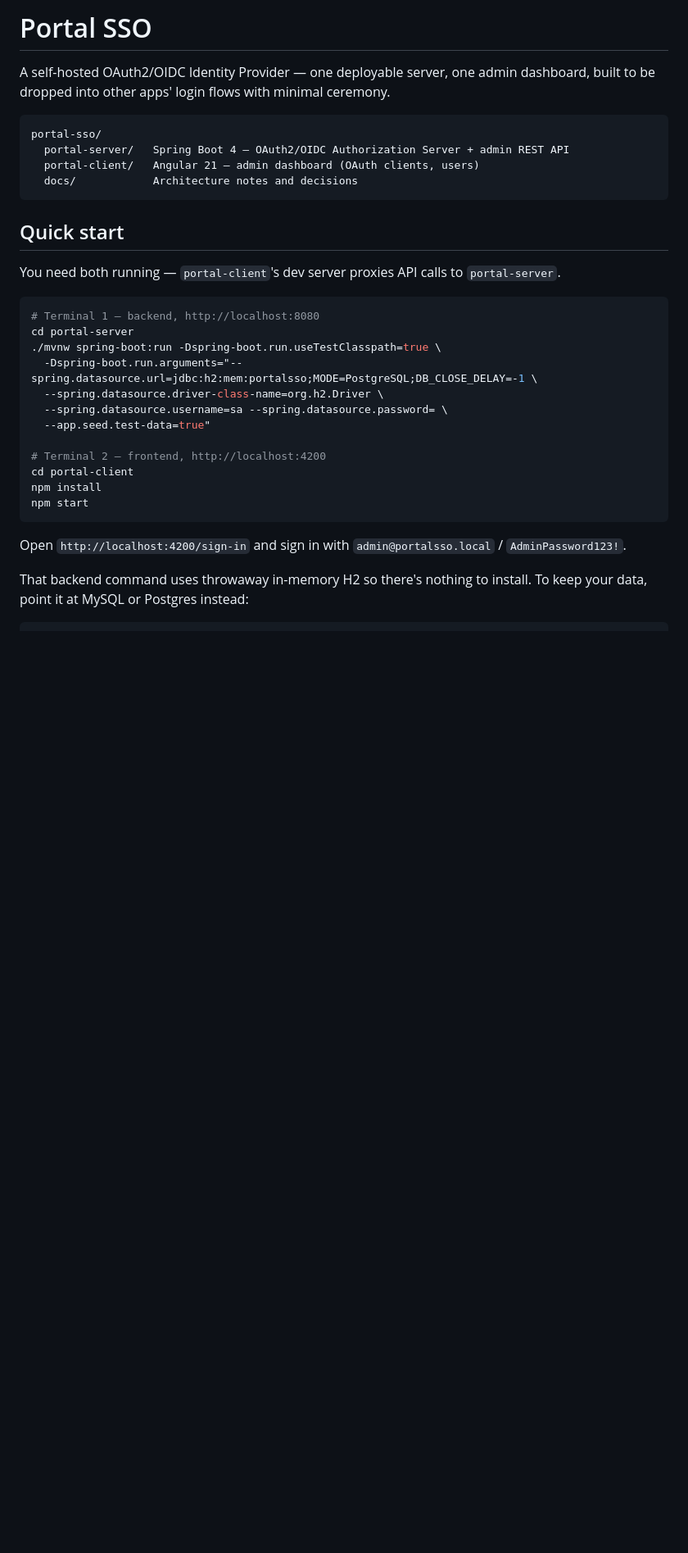
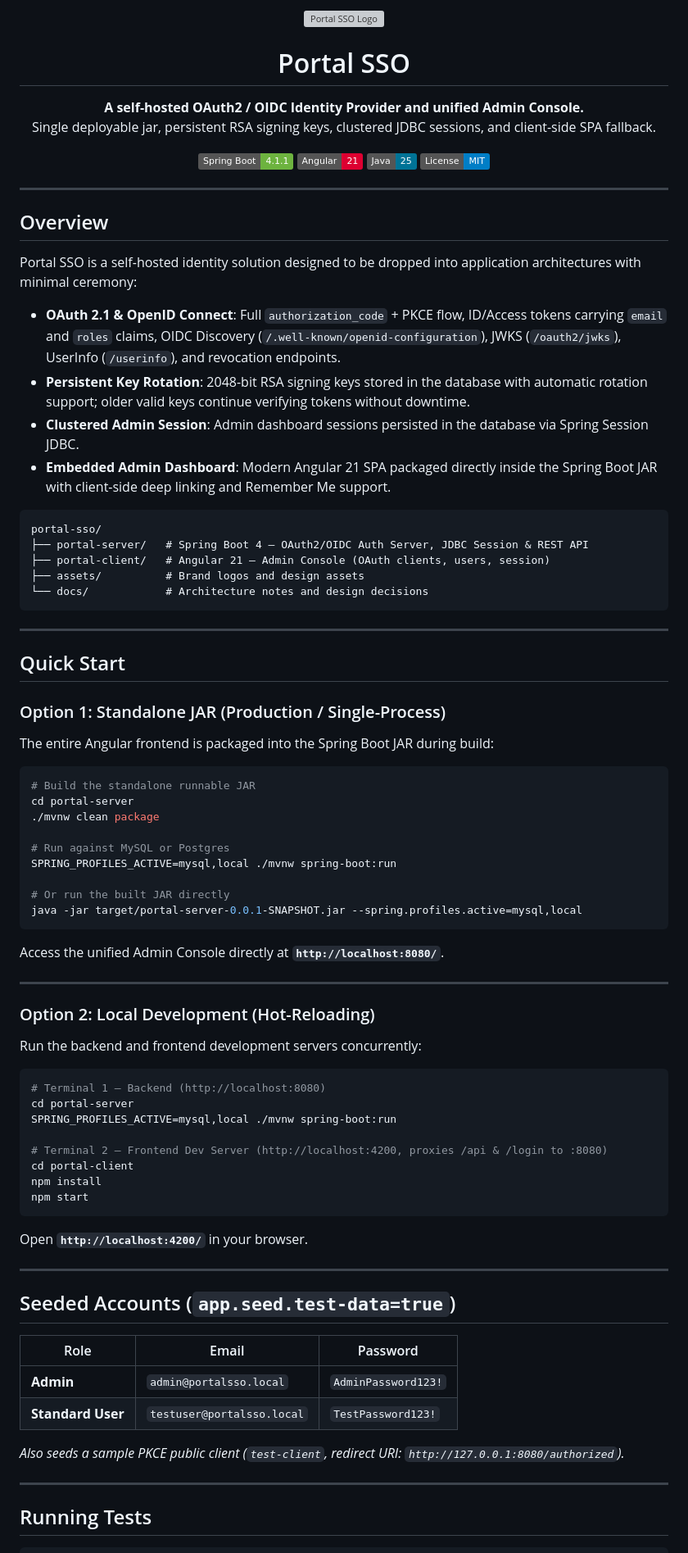
Before and after one commit to tanmaysinghx/portal-sso, a Markdown page: README.md, the part around one of its changes. Shown at 82% size. GitHub-like rendering; badges without logos; blank space fills up the shorter version; grey boxes are pictures that could not be loaded.

Commit message:
docs: overhaul project documentation with expanded architecture details, setup guides, and branding assets

````diff
--- a/README.md
+++ b/README.md
@@ -1,37 +1,94 @@
-# Portal SSO
+<p align="center">
+  <img src="assets/images/portal-logo.svg" width="96" height="96" alt="Portal SSO Logo" />
+</p>
 
-A self-hosted OAuth2/OIDC Identity Provider — one deployable server, one admin dashboard, built to
-be dropped into other apps' login flows with minimal ceremony.
+<h1 align="center">Portal SSO</h1>
+
+<p align="center">
+  <strong>A self-hosted OAuth2 / OIDC Identity Provider and unified Admin Console.</strong><br />
+  Single deployable jar, persistent RSA signing keys, clustered JDBC sessions, and client-side SPA fallback.
+</p>
+
+<p align="center">
+  <img src="https://img.shields.io/badge/Spring_Boot-4.1.1-6DB33F?logo=springboot&logoColor=white" alt="Spring Boot 4" />
+  <img src="https://img.shields.io/badge/Angular-21-DD0031?logo=angular&logoColor=white" alt="Angular 21" />
+  <img src="https://img.shields.io/badge/Java-25-007396?logo=openjdk&logoColor=white" alt="Java 25" />
+  <img src="https://img.shields.io/badge/License-MIT-blue.svg" alt="License" />
+</p>
+
+---
+
+## Overview
+
+Portal SSO is a self-hosted identity solution designed to be dropped into application architectures with minimal ceremony:
+
+- **OAuth 2.1 & OpenID Connect**: Full `authorization_code` + PKCE flow, ID/Access tokens carrying `email` and `roles` claims, OIDC Discovery (`/.well-known/openid-configuration`), JWKS (`/oauth2/jwks`), UserInfo (`/userinfo`), and revocation endpoints.
+- **Persistent Key Rotation**: 2048-bit RSA signing keys stored in the database with automatic rotation support; older valid keys continue verifying tokens without downtime.
+- **Clustered Admin Session**: Admin dashboard sessions persisted in the database via Spring Session JDBC.
+- **Embedded Admin Dashboard**: Modern Angular 21 SPA packaged directly inside the Spring Boot JAR with client-side deep linking and Remember Me support.
 
 ```
 portal-sso/
-  portal-server/   Spring Boot 4 — OAuth2/OIDC Authorization Server + admin REST API
-  portal-client/   Angular 21 — admin dashboard (OAuth clients, users)
-  docs/            Architecture notes and decisions
+├── portal-server/   # Spring Boot 4 — OAuth2/OIDC Auth Server, JDBC Session & REST API
+├── portal-client/   # Angular 21 — Admin Console (OAuth clients, users, session)
+├── assets/          # Brand logos and design assets
+└── docs/            # Architecture notes and design decisions
 ```
 
-## Quick start
+---
 
-You need both running — `portal-client`'s dev server proxies API calls to `portal-server`.
+## Quick Start
+
+### Option 1: Standalone JAR (Production / Single-Process)
+
+The entire Angular frontend is packaged into the Spring Boot JAR during build:
 
 ```bash
-# Terminal 1 — backend, http://localhost:8080
+# Build the standalone runnable JAR
 cd portal-server
-./mvnw spring-boot:run -Dspring-boot.run.useTestClasspath=true \
-  -Dspring-boot.run.arguments="--spring.datasource.url=jdbc:h2:mem:portalsso;MODE=PostgreSQL;DB_CLOSE_DELAY=-1 \
-  --spring.datasource.driver-class-name=org.h2.Driver \
-  --spring.datasource.username=sa --spring.datasource.password= \
-  --app.seed.test-data=true"
+./mvnw clean package
 
-# Terminal 2 — frontend, http://localhost:4200
+# Run against MySQL or Postgres
+SPRING_PROFILES_ACTIVE=mysql,local ./mvnw spring-boot:run
+
+# Or run the built JAR directly
+java -jar target/portal-server-0.0.1-SNAPSHOT.jar --spring.profiles.active=mysql,local
+```
+
+Access the unified Admin Console directly at **`http://localhost:8080/`**.
+
+---
+
+### Option 2: Local Development (Hot-Reloading)
+
+Run the backend and frontend development servers concurrently:
+
+```bash
+# Terminal 1 — Backend (http://localhost:8080)
+cd portal-server
+SPRING_PROFILES_ACTIVE=mysql,local ./mvnw spring-boot:run
+
+# Terminal 2 — Frontend Dev Server (http://localhost:4200, proxies /api & /login to :8080)
 cd portal-client
 npm install
 npm start
 ```
 
-Open `http://localhost:4200/sign-in` and sign in with `admin@portalsso.local` / `AdminPassword123!`.
+Open **`http://localhost:4200/`** in your browser.
 
-That backend command uses throwaway in-memory H2 so there's nothing to install. To keep your data,
-point it at MySQL or Postgres instead:
+---
+
+## Seeded Accounts (`app.seed.test-data=true`)
+
+| Role | Email | Password |
+|---|---|---|
+| **Admin** | `admin@portalsso.local` | `AdminPassword123!` |
+| **Standard User** | `testuser@portalsso.local` | `TestPassword123!` |
+
+*Also seeds a sample PKCE public client (`test-client`, redirect URI: `http://127.0.0.1:8080/authorized`).*
+
+---
+
+## Running Tests
 
 ```bash
````
Also changed, not shown: other parts of README.md (+16 -27 lines), portal-client/README.md (+4 -0 lines), portal-server/README.md (+4 -0 lines).
